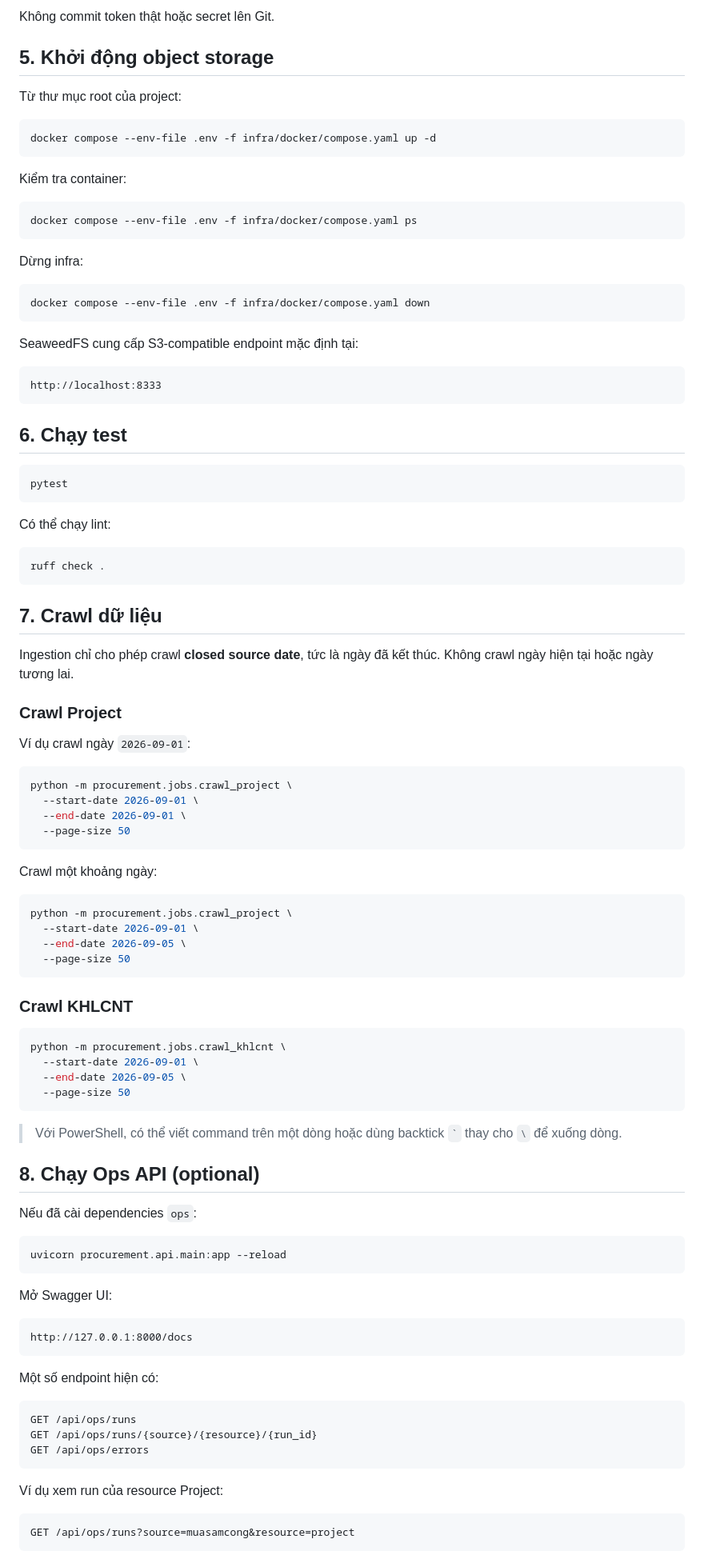
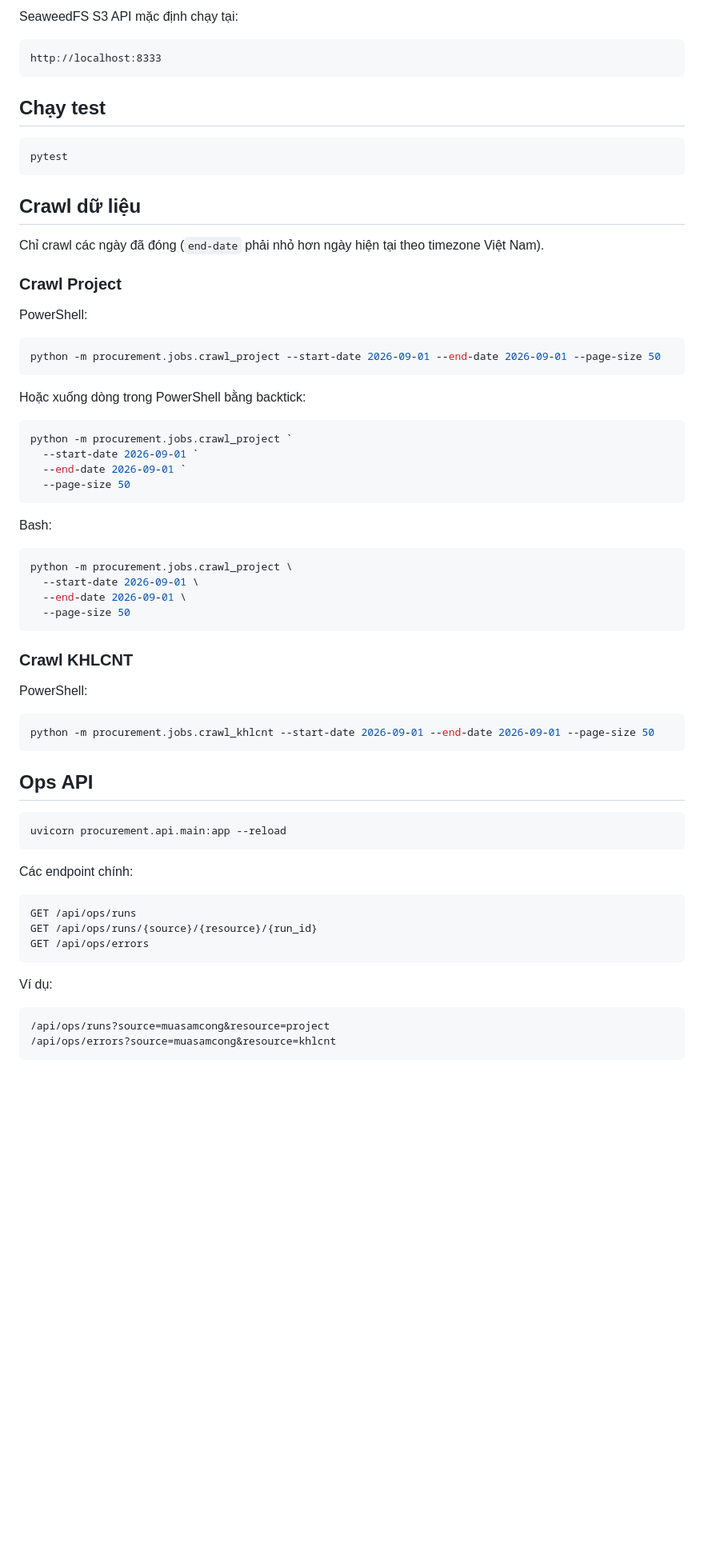
Before and after one commit to KhangQuachUnique/procurement-lakehouse, a Markdown page: README.md, the part around one of its changes. Shown at 80% size. GitHub-like rendering; blank space fills up the shorter version.

````diff
--- a/README.md
+++ b/README.md
@@ -163,52 +128,39 @@ OBJECT_STORAGE_API_PORT=8333
 ```
 
-Không commit token thật hoặc secret lên Git.
-
-## 5. Khởi động object storage
-
-Từ thư mục root của project:
-
-```bash
-docker compose --env-file .env -f infra/docker/compose.yaml up -d
-```
-
-Kiểm tra container:
-
-```bash
-docker compose --env-file .env -f infra/docker/compose.yaml ps
-```
-
-Dừng infra:
-
-```bash
-docker compose --env-file .env -f infra/docker/compose.yaml down
-```
-
-SeaweedFS cung cấp S3-compatible endpoint mặc định tại:
+SeaweedFS S3 API mặc định chạy tại:
 
 ```text
 http://localhost:8333
 ```
 
-## 6. Chạy test
+## Chạy test
 
-```bash
+```powershell
 pytest
 ```
 
-Có thể chạy lint:
+## Crawl dữ liệu
 
-```bash
-ruff check .
-```
-
-## 7. Crawl dữ liệu
-
-Ingestion chỉ cho phép crawl **closed source date**, tức là ngày đã kết thúc. Không crawl ngày hiện tại hoặc ngày tương lai.
+Chỉ crawl các ngày đã đóng (`end-date` phải nhỏ hơn ngày hiện tại theo timezone Việt Nam).
 
 ### Crawl Project
 
-Ví dụ crawl ngày `2026-09-01`:
+PowerShell:
+
+```powershell
+python -m procurement.jobs.crawl_project --start-date 2026-09-01 --end-date 2026-09-01 --page-size 50
+```
+
+Hoặc xuống dòng trong PowerShell bằng backtick:
+
+```powershell
+python -m procurement.jobs.crawl_project `
+  --start-date 2026-09-01 `
+  --end-date 2026-09-01 `
+  --page-size 50
+```
+
+Bash:
 
 ```bash
 python -m procurement.jobs.crawl_project \
@@ -217,41 +169,21 @@ python -m procurement.jobs.crawl_project \
   --page-size 50
 ```
 
-Crawl một khoảng ngày:
+### Crawl KHLCNT
 
-```bash
-python -m procurement.jobs.crawl_project \
-  --start-date 2026-09-01 \
-  --end-date 2026-09-05 \
-  --page-size 50
+PowerShell:
+
+```powershell
+python -m procurement.jobs.crawl_khlcnt --start-date 2026-09-01 --end-date 2026-09-01 --page-size 50
 ```
 
-### Crawl KHLCNT
+## Ops API
 
-```bash
-python -m procurement.jobs.crawl_khlcnt \
-  --start-date 2026-09-01 \
-  --end-date 2026-09-05 \
-  --page-size 50
-```
-
-> Với PowerShell, có thể viết command trên một dòng hoặc dùng backtick `` ` `` thay cho `\` để xuống dòng.
-
-## 8. Chạy Ops API (optional)
-
-Nếu đã cài dependencies `ops`:
-
-```bash
+```powershell
 uvicorn procurement.api.main:app --reload
 ```
 
-Mở Swagger UI:
-
-```text
-http://127.0.0.1:8000/docs
-```
-
-Một số endpoint hiện có:
+Các endpoint chính:
 
 ```text
 GET /api/ops/runs
@@ -259,9 +191,10 @@ GET /api/ops/runs/{source}/{resource}/{run_id}
 GET /api/ops/errors
 ```
 
-Ví dụ xem run của resource Project:
+Ví dụ:
 
 ```text
-GET /api/ops/runs?source=muasamcong&resource=project
+/api/ops/runs?source=muasamcong&resource=project
+/api/ops/errors?source=muasamcong&resource=khlcnt
 ```
 
````
Also changed, not shown: other parts of README.md (+33 -139 lines).
